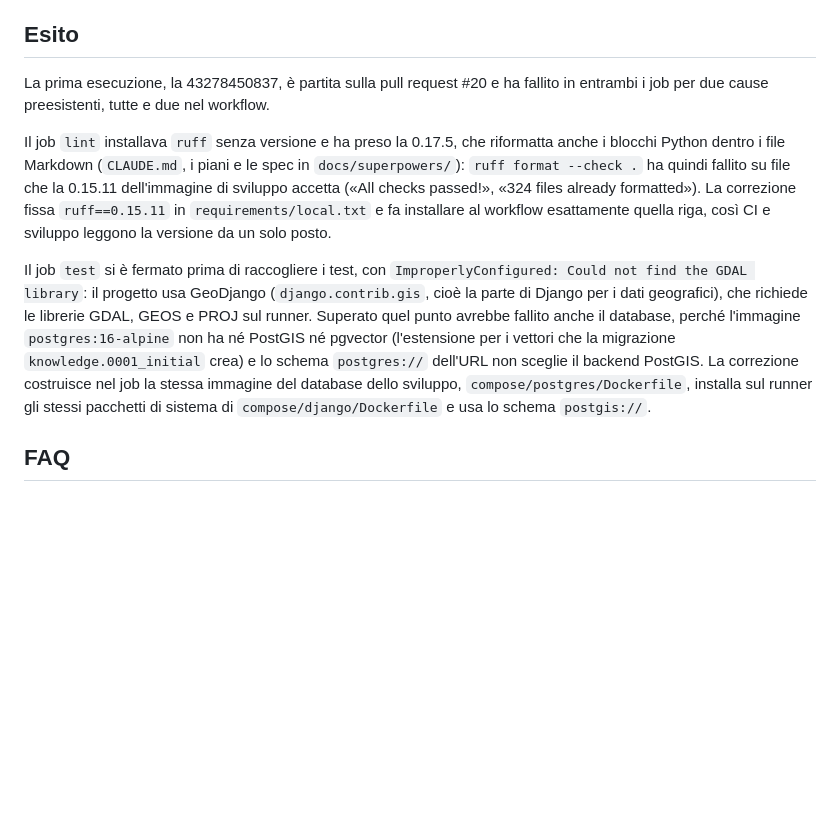
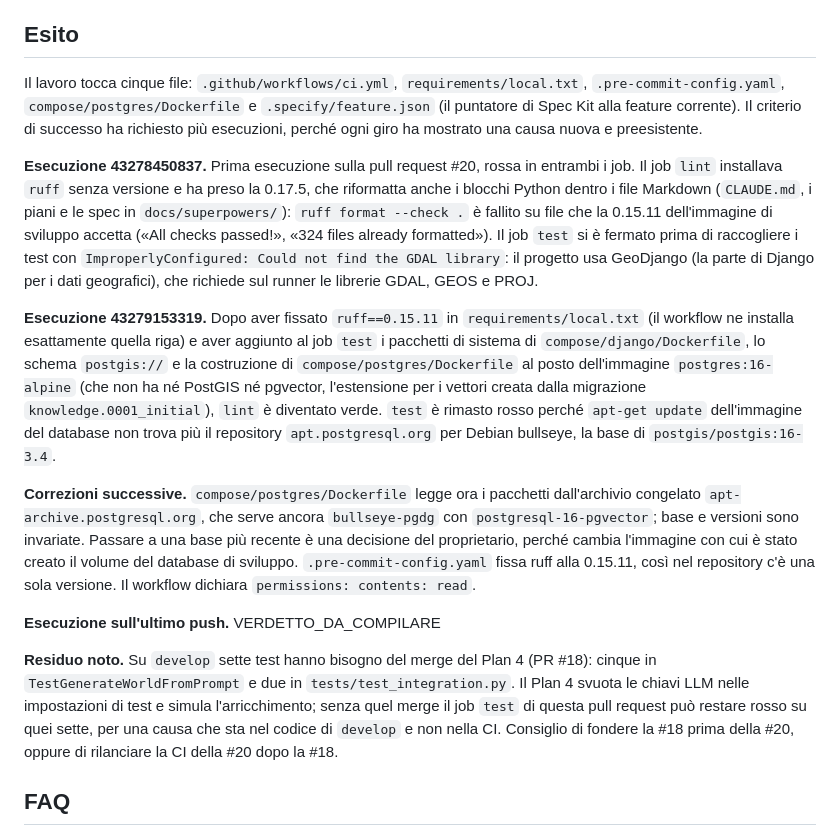
Before and after one commit to mauriziomocci/epocha, a Markdown page: specs/20261112-191513-ci-on-pull-requests/spec.md, the part around the change. Rendered like a GitHub page; blank space fills up the shorter version.

Commit message:
docs(config): record the real CI runs and the known residual in the spec
CHANGE: the Esito section of the CI-on-pull-requests spec now lists the files the
work touches, the causes found in each run and the seven tests that need the
Plan 4 merge.

```diff
--- a/specs/20261112-191513-ci-on-pull-requests/spec.md
+++ b/specs/20261112-191513-ci-on-pull-requests/spec.md
@@ -34,28 +34,49 @@ un servizio che il runner non ha) e non introdotta da questo cambiamento.
 
 ## Esito
 
-La prima esecuzione, la 43278450837, è partita sulla pull request #20 e ha
-fallito in entrambi i job per due cause preesistenti, tutte e due nel workflow.
+Il lavoro tocca cinque file: `.github/workflows/ci.yml`, `requirements/local.txt`,
+`.pre-commit-config.yaml`, `compose/postgres/Dockerfile` e
+`.specify/feature.json` (il puntatore di Spec Kit alla feature corrente).
+Il criterio di successo ha richiesto più esecuzioni, perché ogni giro ha
+mostrato una causa nuova e preesistente.
 
-Il job `lint` installava `ruff` senza versione e ha preso la 0.17.5, che
-riformatta anche i blocchi Python dentro i file Markdown (`CLAUDE.md`, i piani
-e le spec in `docs/superpowers/`): `ruff format --check .` ha quindi fallito su
-file che la 0.15.11 dell'immagine di sviluppo accetta («All checks passed!»,
-«324 files already formatted»). La correzione fissa `ruff==0.15.11` in
-`requirements/local.txt` e fa installare al workflow esattamente quella riga,
-così CI e sviluppo leggono la versione da un solo posto.
+**Esecuzione 43278450837.** Prima esecuzione sulla pull request #20, rossa in
+entrambi i job. Il job `lint` installava `ruff` senza versione e ha preso la
+0.17.5, che riformatta anche i blocchi Python dentro i file Markdown
+(`CLAUDE.md`, i piani e le spec in `docs/superpowers/`): `ruff format --check .`
+è fallito su file che la 0.15.11 dell'immagine di sviluppo accetta («All checks
+passed!», «324 files already formatted»). Il job `test` si è fermato prima di
+raccogliere i test con `ImproperlyConfigured: Could not find the GDAL library`:
+il progetto usa GeoDjango (la parte di Django per i dati geografici), che
+richiede sul runner le librerie GDAL, GEOS e PROJ.
 
-Il job `test` si è fermato prima di raccogliere i test, con
-`ImproperlyConfigured: Could not find the GDAL library`: il progetto usa
-GeoDjango (`django.contrib.gis`, cioè la parte di Django per i dati
-geografici), che richiede le librerie GDAL, GEOS e PROJ sul runner. Superato
-quel punto avrebbe fallito anche il database, perché l'immagine
-`postgres:16-alpine` non ha né PostGIS né pgvector (l'estensione per i vettori
-che la migrazione `knowledge.0001_initial` crea) e lo schema `postgres://`
-dell'URL non sceglie il backend PostGIS. La correzione costruisce nel job la
-stessa immagine del database dello sviluppo, `compose/postgres/Dockerfile`,
-installa sul runner gli stessi pacchetti di sistema di
-`compose/django/Dockerfile` e usa lo schema `postgis://`.
+**Esecuzione 43279153319.** Dopo aver fissato `ruff==0.15.11` in
+`requirements/local.txt` (il workflow ne installa esattamente quella riga) e aver
+aggiunto al job `test` i pacchetti di sistema di `compose/django/Dockerfile`, lo
+schema `postgis://` e la costruzione di `compose/postgres/Dockerfile` al posto
+dell'immagine `postgres:16-alpine` (che non ha né PostGIS né pgvector, l'estensione
+per i vettori creata dalla migrazione `knowledge.0001_initial`), `lint` è
+diventato verde. `test` è rimasto rosso perché `apt-get update` dell'immagine del
+database non trova più il repository `apt.postgresql.org` per Debian bullseye,
+la base di `postgis/postgis:16-3.4`.
+
+**Correzioni successive.** `compose/postgres/Dockerfile` legge ora i pacchetti
+dall'archivio congelato `apt-archive.postgresql.org`, che serve ancora
+`bullseye-pgdg` con `postgresql-16-pgvector`; base e versioni sono invariate.
+Passare a una base più recente è una decisione del proprietario, perché cambia
+l'immagine con cui è stato creato il volume del database di sviluppo.
+`.pre-commit-config.yaml` fissa ruff alla 0.15.11, così nel repository c'è una
+sola versione. Il workflow dichiara `permissions: contents: read`.
+
+**Esecuzione sull'ultimo push.** VERDETTO_DA_COMPILARE
+
+**Residuo noto.** Su `develop` sette test hanno bisogno del merge del Plan 4
+(PR #18): cinque in `TestGenerateWorldFromPrompt` e due in
+`tests/test_integration.py`. Il Plan 4 svuota le chiavi LLM nelle impostazioni di
+test e simula l'arricchimento; senza quel merge il job `test` di questa pull
+request può restare rosso su quei sette, per una causa che sta nel codice di
+`develop` e non nella CI. Consiglio di fondere la #18 prima della #20, oppure di
+rilanciare la CI della #20 dopo la #18.
 
 ## FAQ
 
```
